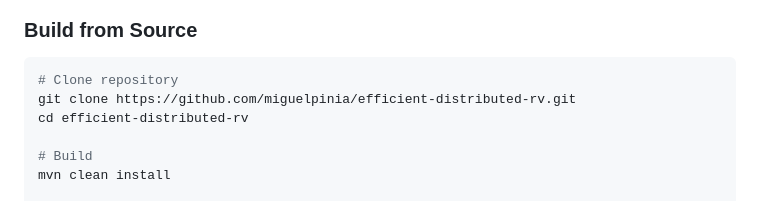
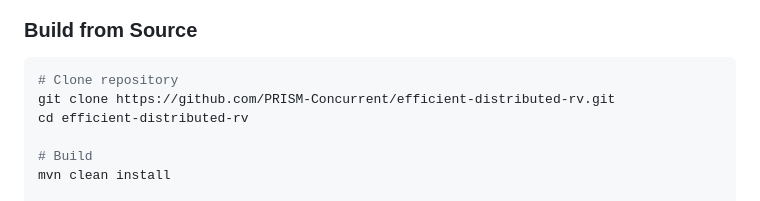
Before and after one commit to PRISM-Concurrent/efficient-distributed-rv, a Markdown page: USER_MANUAL.md, the part around the change. GitHub-like rendering.

Commit message:
Manual sync from private: 2025-12-14 17:30

````diff
--- a/USER_MANUAL.md
+++ b/USER_MANUAL.md
@@ -67,7 +67,7 @@ sufficient to detect linearizability violations at runtime.
 
 ```bash
 # Clone repository
-git clone https://github.com/miguelpinia/efficient-distributed-rv.git
+git clone https://github.com/PRISM-Concurrent/efficient-distributed-rv.git
 cd efficient-distributed-rv
 
 # Build
````
Also changed, not shown: PUBLIC_RELEASE_CONTENTS.md (+2 -2 lines), README.md (+4 -1 lines).
